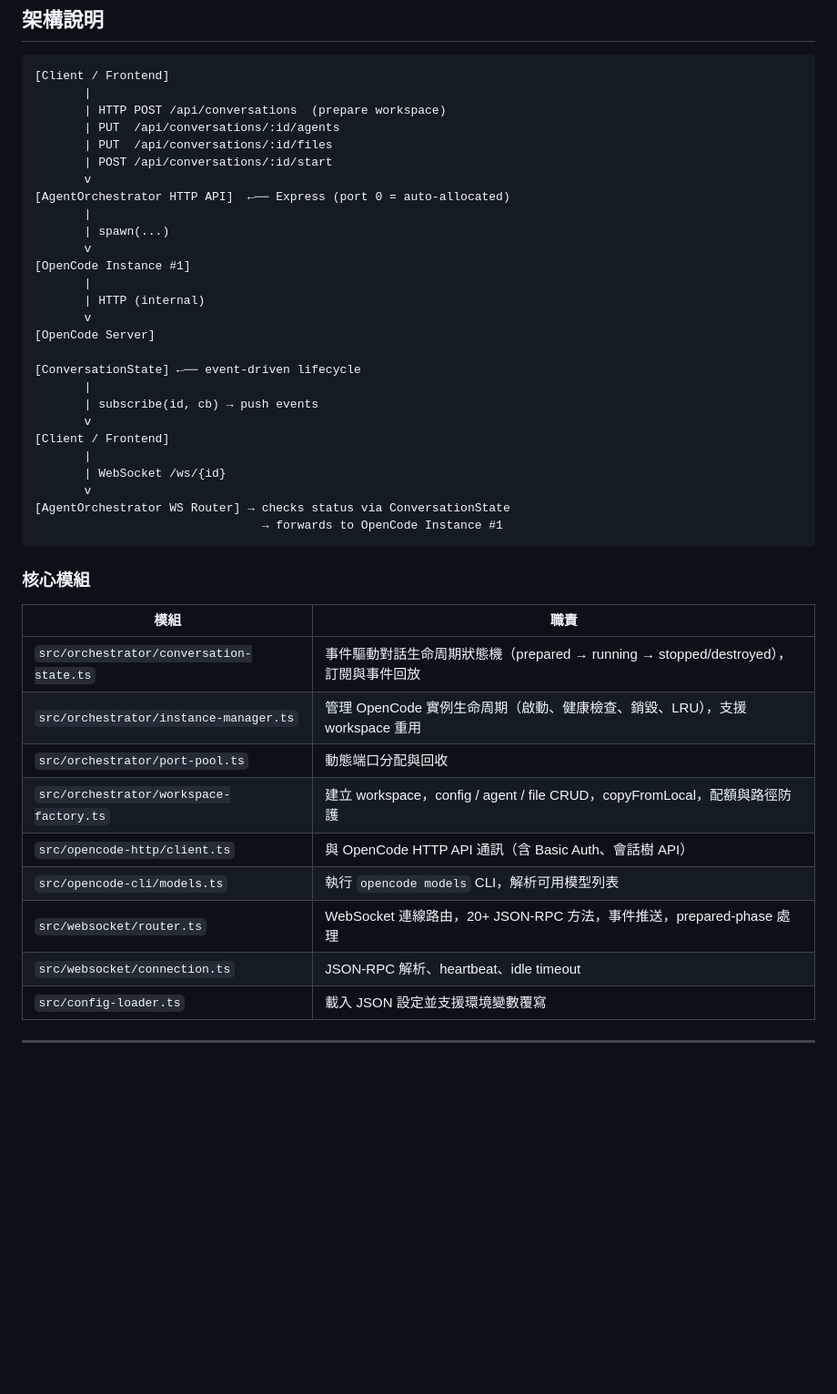
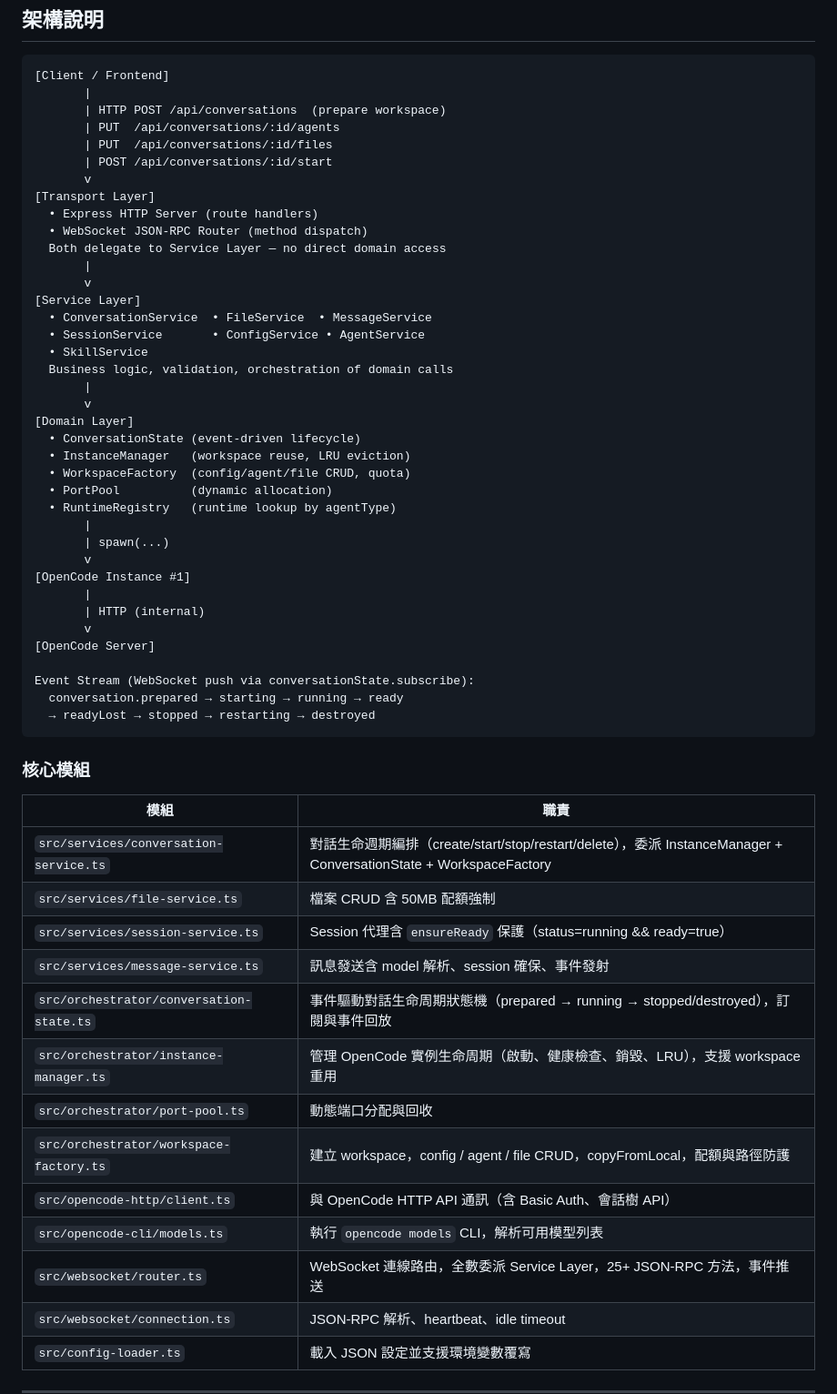
Before and after one commit to luberserker0v0/agent-orchestrator, a Markdown page: README.md, the part around the change. Shown at 91% size. Drawn GitHub-style; blank space fills up the shorter version.

Commit message:
docs: update README architecture diagram and core modules for service layer

````diff
--- a/README.md
+++ b/README.md
@@ -349,7 +349,25 @@ wscat -c ws://127.0.0.1:11697/ws/demo
        | PUT  /api/conversations/:id/files
        | POST /api/conversations/:id/start
        v
-[AgentOrchestrator HTTP API]  ←── Express (port 0 = auto-allocated)
+[Transport Layer]
+  • Express HTTP Server (route handlers)
+  • WebSocket JSON-RPC Router (method dispatch)
+  Both delegate to Service Layer — no direct domain access
+       |
+       v
+[Service Layer]
+  • ConversationService  • FileService  • MessageService
+  • SessionService       • ConfigService • AgentService
+  • SkillService
+  Business logic, validation, orchestration of domain calls
+       |
+       v
+[Domain Layer]
+  • ConversationState (event-driven lifecycle)
+  • InstanceManager   (workspace reuse, LRU eviction)
+  • WorkspaceFactory  (config/agent/file CRUD, quota)
+  • PortPool          (dynamic allocation)
+  • RuntimeRegistry   (runtime lookup by agentType)
        |
        | spawn(...)
        v
@@ -359,29 +377,26 @@ wscat -c ws://127.0.0.1:11697/ws/demo
        v
 [OpenCode Server]
 
-[ConversationState] ←── event-driven lifecycle
-       |
-       | subscribe(id, cb) → push events
-       v
-[Client / Frontend]
-       |
-       | WebSocket /ws/{id}
-       v
-[AgentOrchestrator WS Router] → checks status via ConversationState
-                                → forwards to OpenCode Instance #1
+Event Stream (WebSocket push via conversationState.subscribe):
+  conversation.prepared → starting → running → ready
+  → readyLost → stopped → restarting → destroyed
 ```
 
 ### 核心模組
 
 | 模組 | 職責 |
 |------|------|
+| `src/services/conversation-service.ts` | 對話生命週期編排（create/start/stop/restart/delete），委派 InstanceManager + ConversationState + WorkspaceFactory |
+| `src/services/file-service.ts` | 檔案 CRUD 含 50MB 配額強制 |
+| `src/services/session-service.ts` | Session 代理含 `ensureReady` 保護（status=running && ready=true） |
+| `src/services/message-service.ts` | 訊息發送含 model 解析、session 確保、事件發射 |
 | `src/orchestrator/conversation-state.ts` | 事件驅動對話生命周期狀態機（prepared → running → stopped/destroyed），訂閱與事件回放 |
 | `src/orchestrator/instance-manager.ts` | 管理 OpenCode 實例生命周期（啟動、健康檢查、銷毀、LRU），支援 workspace 重用 |
 | `src/orchestrator/port-pool.ts` | 動態端口分配與回收 |
 | `src/orchestrator/workspace-factory.ts` | 建立 workspace，config / agent / file CRUD，copyFromLocal，配額與路徑防護 |
 | `src/opencode-http/client.ts` | 與 OpenCode HTTP API 通訊（含 Basic Auth、會話樹 API） |
 | `src/opencode-cli/models.ts` | 執行 `opencode models` CLI，解析可用模型列表 |
-| `src/websocket/router.ts` | WebSocket 連線路由，20+ JSON-RPC 方法，事件推送，prepared-phase 處理 |
+| `src/websocket/router.ts` | WebSocket 連線路由，全數委派 Service Layer，25+ JSON-RPC 方法，事件推送 |
 | `src/websocket/connection.ts` | JSON-RPC 解析、heartbeat、idle timeout |
 | `src/config-loader.ts` | 載入 JSON 設定並支援環境變數覆寫 |
 
````
